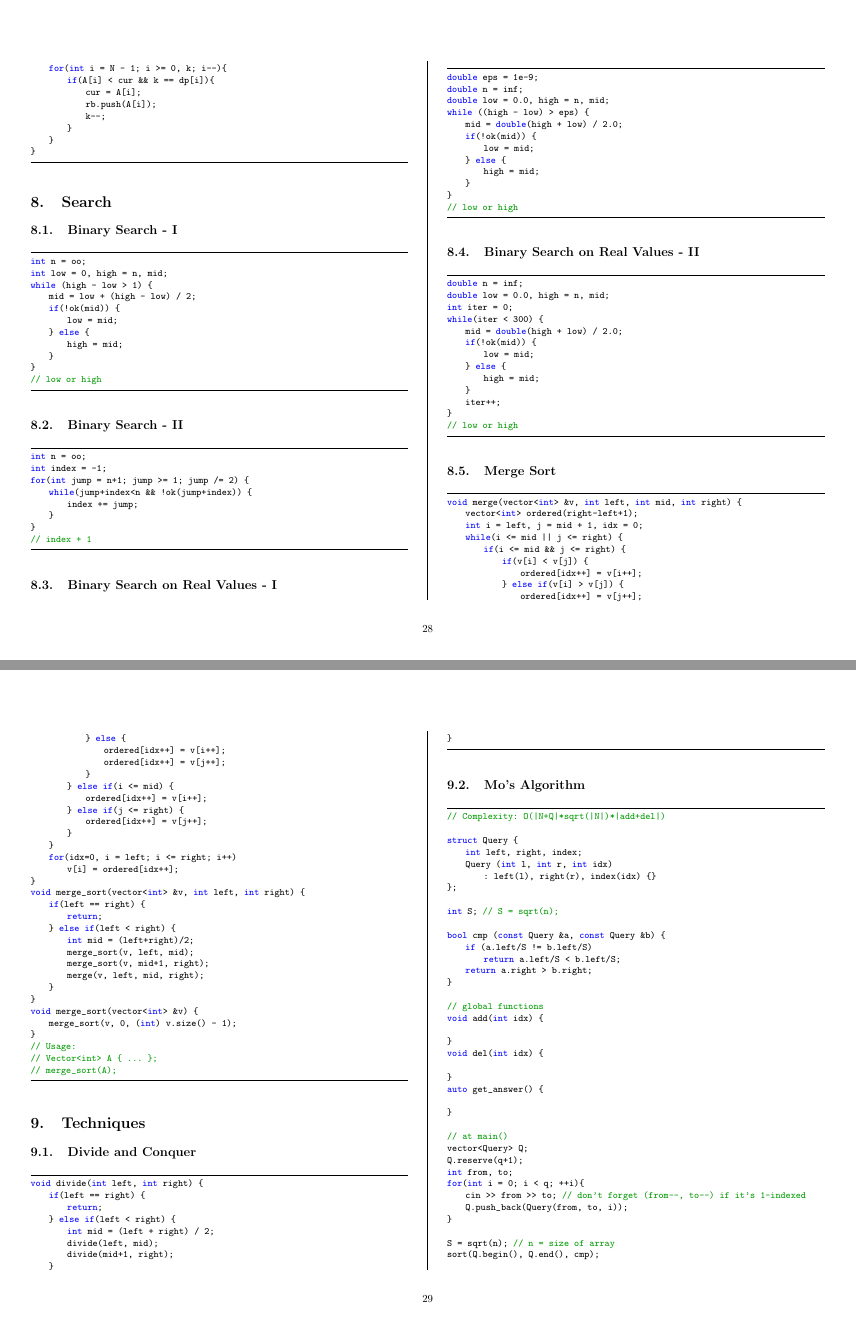
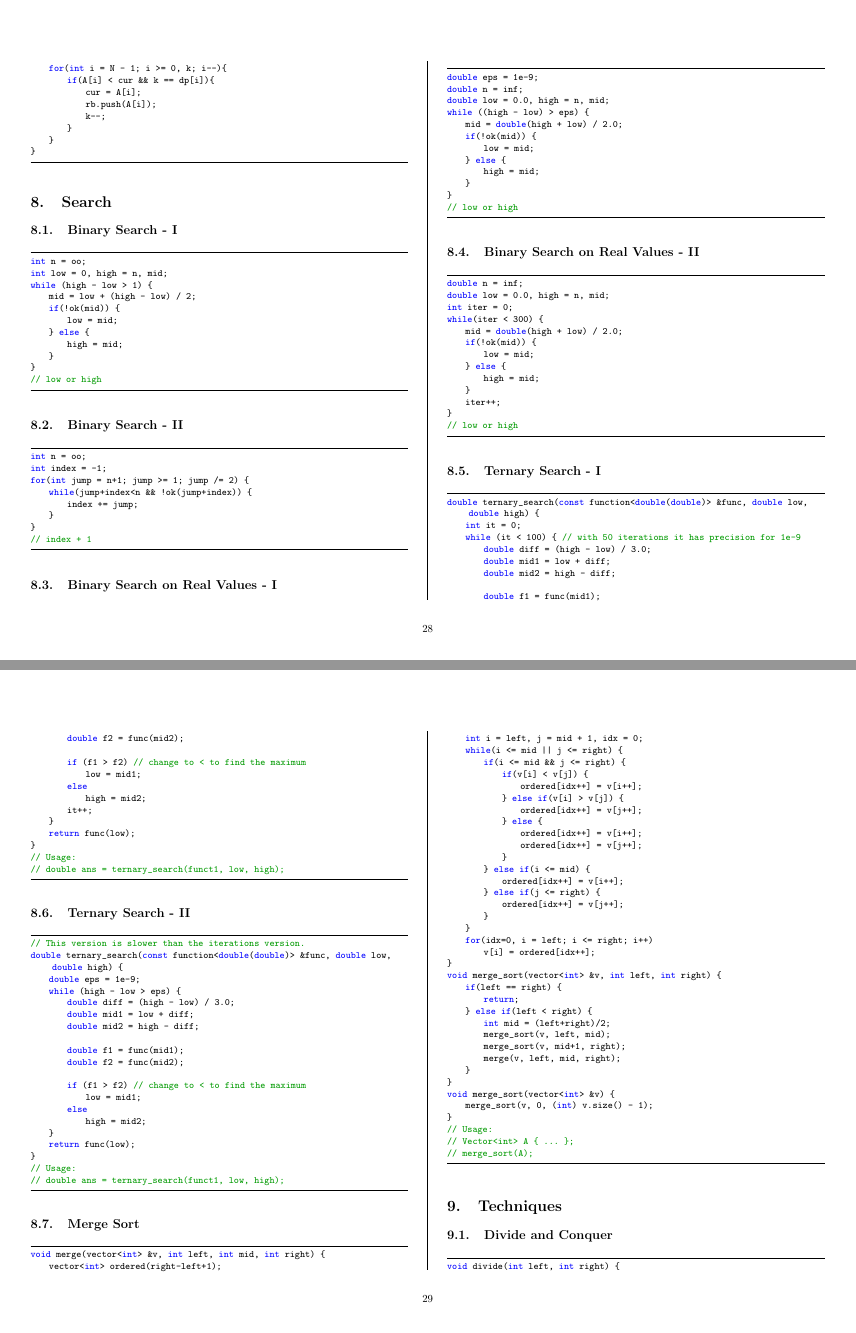
Before and after one commit to LuchoBazz/icpc-notebook, a LaTeX document (text/notebox.tex): pages 28 and 29 of 44 before the commit and pages 28 and 29 of 45 after it, joined at a grey line. Compiled offline with pdfLaTeX.

Commit message:
feat: ternary search in latex was updated

```diff
--- a/text/notebox.tex
+++ b/text/notebox.tex
@@ -2256,6 +2256,54 @@ while(iter < 300) {
     iter++;
 }
 // low or high
+\end{lstlisting}
+
+\subsection{Ternary Search - I}
+\begin{lstlisting}
+double ternary_search(const function<double(double)> &func, double low, double high) {
+    int it = 0;
+    while (it < 100) { // with 50 iterations it has precision for 1e-9
+        double diff = (high - low) / 3.0;
+        double mid1 = low + diff;
+        double mid2 = high - diff;
+
+        double f1 = func(mid1);
+        double f2 = func(mid2);
+
+        if (f1 > f2) // change to < to find the maximum
+            low = mid1;
+        else
+            high = mid2;
+        it++;
+    }
+    return func(low);
+}
+// Usage:
+// double ans = ternary_search(funct1, low, high);
+\end{lstlisting}
+
+\subsection{Ternary Search - II}
+\begin{lstlisting}
+// This version is slower than the iterations version.
+double ternary_search(const function<double(double)> &func, double low, double high) {
+    double eps = 1e-9;
+    while (high - low > eps) {
+        double diff = (high - low) / 3.0;
+        double mid1 = low  + diff;
+        double mid2 = high - diff;
+
+        double f1 = func(mid1);
+        double f2 = func(mid2);
+
+        if (f1 > f2) // change to < to find the maximum
+            low = mid1;
+        else
+            high = mid2;
+    }
+    return func(low);
+}
+// Usage:
+// double ans = ternary_search(funct1, low, high);
 \end{lstlisting}
 
 \subsection{Merge Sort}
```
Also changed, not shown: pdf/notebook.pdf.
